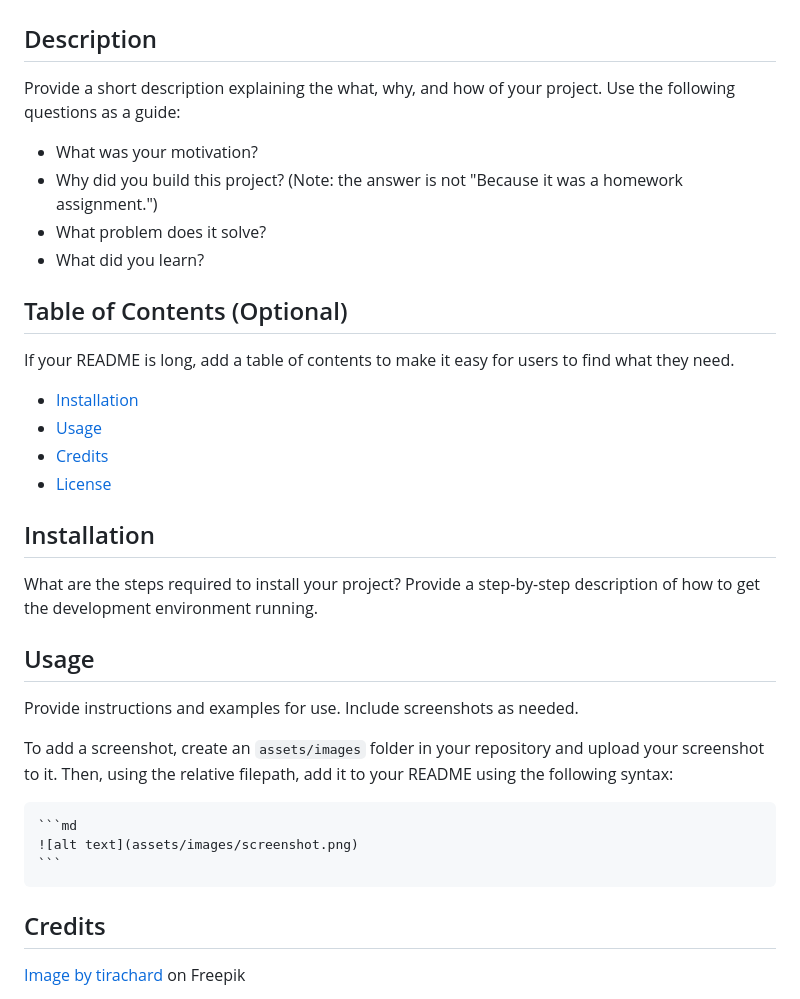
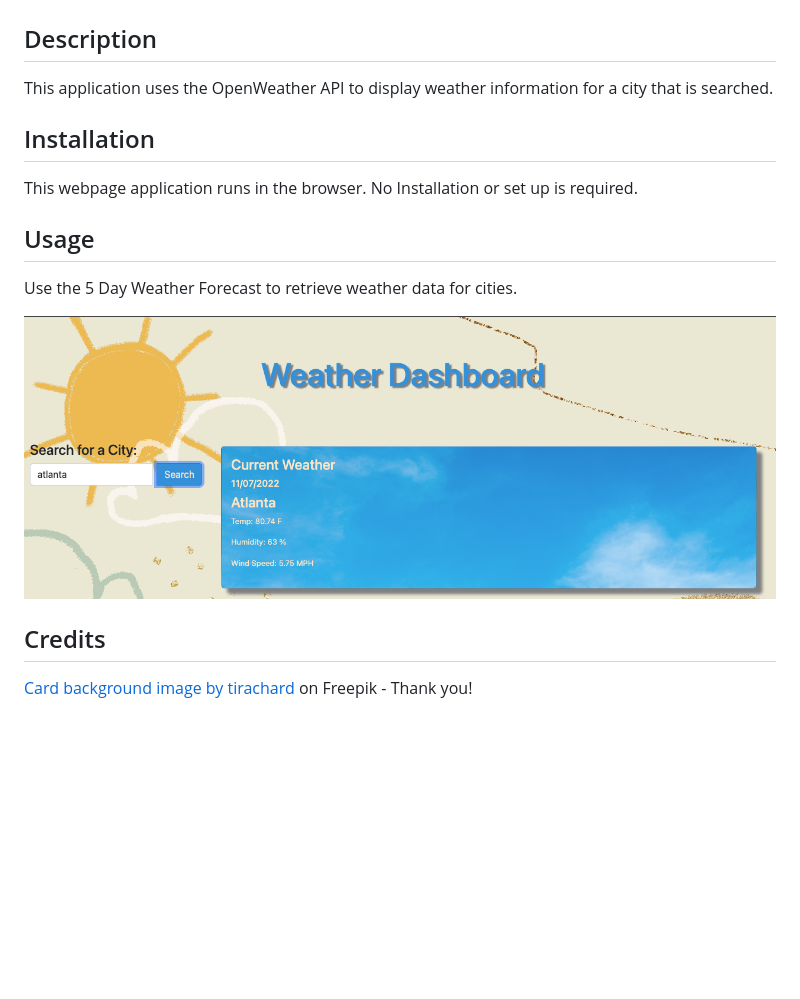
Before and after one commit to jesciak/weather-forecast-06, a Markdown page: README.md, the part around the change printed below. Drawn GitHub-style; pictures changed too: assets/images/Screen Shot 2022-11-07 at 3.19.48 PM.png (added); blank space fills up the shorter version.

````diff
--- a/README.md
+++ b/README.md
@@ -2,36 +2,17 @@
 
 ## Description
 
-Provide a short description explaining the what, why, and how of your project. Use the following questions as a guide:
-
-- What was your motivation?
-- Why did you build this project? (Note: the answer is not "Because it was a homework assignment.")
-- What problem does it solve?
-- What did you learn?
-
-## Table of Contents (Optional)
-
-If your README is long, add a table of contents to make it easy for users to find what they need.
-
-- [Installation](#installation)
-- [Usage](#usage)
-- [Credits](#credits)
-- [License](#license)
-
+This application uses the OpenWeather API to display weather information for a city that is searched.
 ## Installation
-
-What are the steps required to install your project? Provide a step-by-step description of how to get the development environment running.
+This webpage application runs in the browser. No Installation or set up is required.
 
 ## Usage
+Use the 5 Day Weather Forecast to retrieve weather data for cities.
 
-Provide instructions and examples for use. Include screenshots as needed.
+![Screen Shots](./assets/images/Screen%20Shot%202022-11-07%20at%203.19.48%20PM.png)
 
-To add a screenshot, create an `assets/images` folder in your repository and upload your screenshot to it. Then, using the relative filepath, add it to your README using the following syntax:
 
-    ```md
-    ![alt text](assets/images/screenshot.png)
-    ```
 
 ## Credits
-<a href="https://www.freepik.com/free-photo/sunshine-clouds-sky-during-morning-background-blue-white-pastel-heaven-soft-focus-lens-flare-sunlight-abstract-blurred-cyan-gradient-peaceful-nature-open-view-out-windows-beautiful-summer-spring_1284995.htm">Image by tirachard</a> on Freepik
+<a href="https://www.freepik.com/free-photo/sunshine-clouds-sky-during-morning-background-blue-white-pastel-heaven-soft-focus-lens-flare-sunlight-abstract-blurred-cyan-gradient-peaceful-nature-open-view-out-windows-beautiful-summer-spring_1284995.htm">Card background image by tirachard</a> on Freepik - Thank you!
 
````
Also changed, not shown: other parts of README.md (+12 -27 lines), 4 other files.
